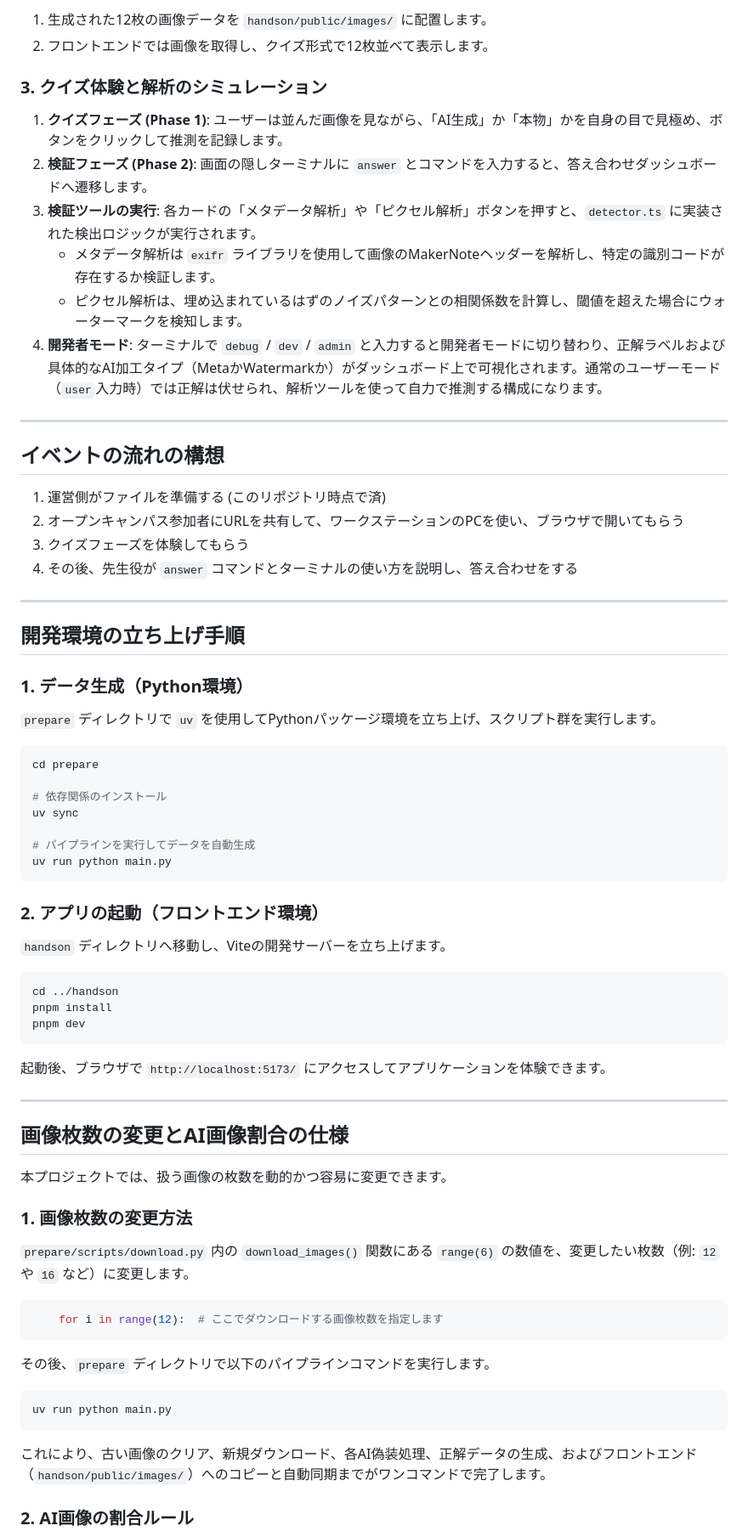
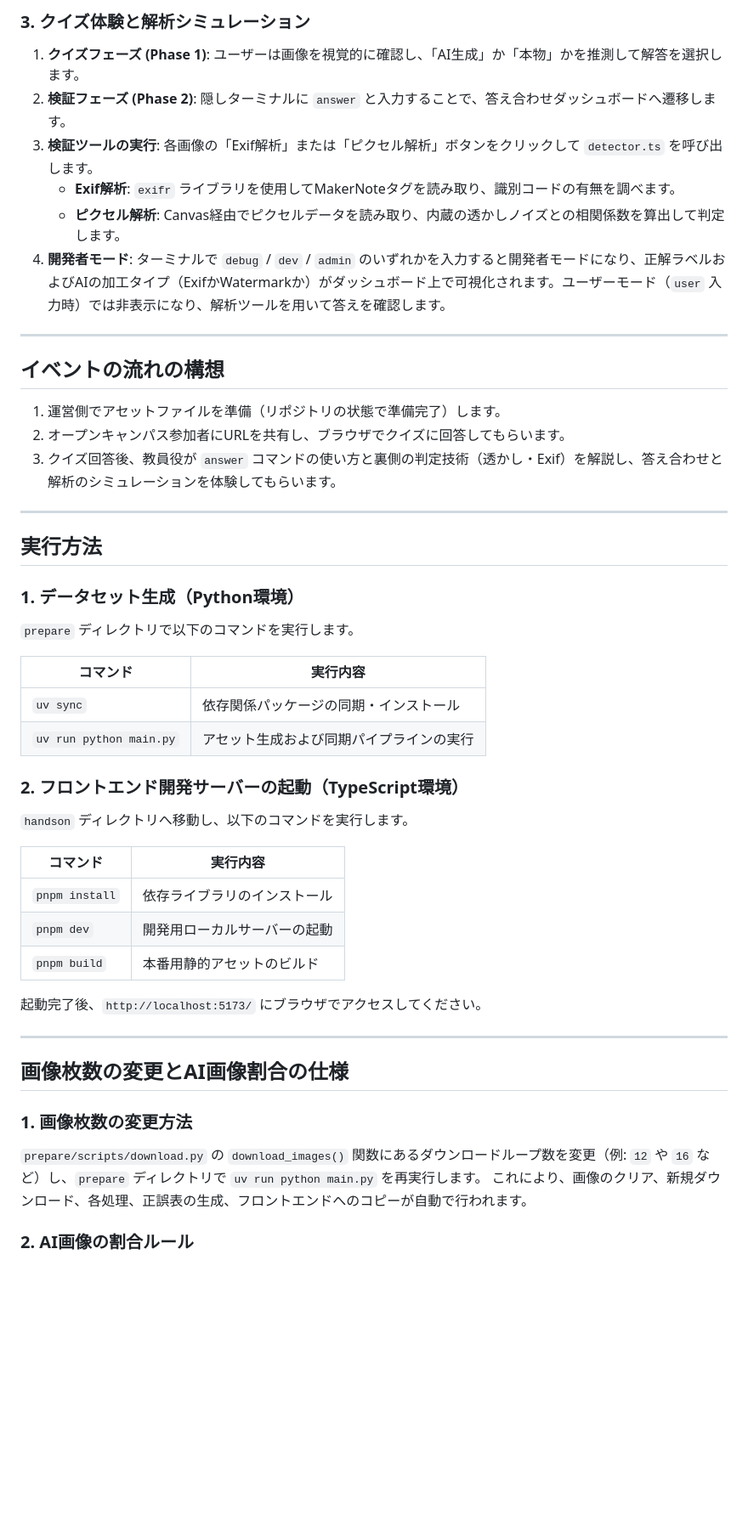
Before and after one commit to v76nl/gdgoc-opencampus-guess-the-ai-image, a Markdown page: README.md, the part around one of its changes. Shown at 85% size. GitHub-like rendering; blank space fills up the shorter version.

Commit message:
docs: update readme

````diff
--- a/README.md
+++ b/README.md
@@ -69,72 +67,48 @@ gdgoc-opencampus-guess-the-ai-image
 
-1. 生成された12枚の画像データを `handson/public/images/` に配置します。
-2. フロントエンドでは画像を取得し、クイズ形式で12枚並べて表示します。
-
-### 3. クイズ体験と解析のシミュレーション
-
-1. **クイズフェーズ (Phase 1)**: ユーザーは並んだ画像を見ながら、「AI生成」か「本物」かを自身の目で見極め、ボタンをクリックして推測を記録します。
-2. **検証フェーズ (Phase 2)**: 画面の隠しターミナルに `answer` とコマンドを入力すると、答え合わせダッシュボードへ遷移します。
-3. **検証ツールの実行**: 各カードの「メタデータ解析」や「ピクセル解析」ボタンを押すと、`detector.ts` に実装された検出ロジックが実行されます。
-    - メタデータ解析は `exifr` ライブラリを使用して画像のMakerNoteヘッダーを解析し、特定の識別コードが存在するか検証します。
-    - ピクセル解析は、埋め込まれているはずのノイズパターンとの相関係数を計算し、閾値を超えた場合にウォーターマークを検知します。
-4. **開発者モード**: ターミナルで `debug` / `dev` / `admin` と入力すると開発者モードに切り替わり、正解ラベルおよび具体的なAI加工タイプ（MetaかWatermarkか）がダッシュボード上で可視化されます。通常のユーザーモード（`user`入力時）では正解は伏せられ、解析ツールを使って自力で推測する構成になります。
+### 3. クイズ体験と解析シミュレーション
+1. **クイズフェーズ (Phase 1)**: ユーザーは画像を視覚的に確認し、「AI生成」か「本物」かを推測して解答を選択します。
+2. **検証フェーズ (Phase 2)**: 隠しターミナルに `answer` と入力することで、答え合わせダッシュボードへ遷移します。
+3. **検証ツールの実行**: 各画像の「Exif解析」または「ピクセル解析」ボタンをクリックして `detector.ts` を呼び出します。
+    - **Exif解析**: `exifr` ライブラリを使用してMakerNoteタグを読み取り、識別コードの有無を調べます。
+    - **ピクセル解析**: Canvas経由でピクセルデータを読み取り、内蔵の透かしノイズとの相関係数を算出して判定します。
+4. **開発者モード**: ターミナルで `debug` / `dev` / `admin` のいずれかを入力すると開発者モードになり、正解ラベルおよびAIの加工タイプ（ExifかWatermarkか）がダッシュボード上で可視化されます。ユーザーモード（`user` 入力時）では非表示になり、解析ツールを用いて答えを確認します。
 
 ---
 
 ## イベントの流れの構想
-
-1. 運営側がファイルを準備する (このリポジトリ時点で済)
-2. オープンキャンパス参加者にURLを共有して、ワークステーションのPCを使い、ブラウザで開いてもらう
-3. クイズフェーズを体験してもらう
-4. その後、先生役が `answer` コマンドとターミナルの使い方を説明し、答え合わせをする
+1. 運営側でアセットファイルを準備（リポジトリの状態で準備完了）します。
+2. オープンキャンパス参加者にURLを共有し、ブラウザでクイズに回答してもらいます。
+3. クイズ回答後、教員役が `answer` コマンドの使い方と裏側の判定技術（透かし・Exif）を解説し、答え合わせと解析のシミュレーションを体験してもらいます。
 
 ---
 
-## 開発環境の立ち上げ手順
+## 実行方法
 
-### 1. データ生成（Python環境）
+### 1. データセット生成（Python環境）
+`prepare` ディレクトリで以下のコマンドを実行します。
 
-`prepare` ディレクトリで `uv` を使用してPythonパッケージ環境を立ち上げ、スクリプト群を実行します。
+| コマンド | 実行内容 |
+|---|---|
+| `uv sync` | 依存関係パッケージの同期・インストール |
+| `uv run python main.py` | アセット生成および同期パイプラインの実行 |
 
-```bash
-cd prepare
+### 2. フロントエンド開発サーバーの起動（TypeScript環境）
+`handson` ディレクトリへ移動し、以下のコマンドを実行します。
 
-# 依存関係のインストール
-uv sync
+| コマンド | 実行内容 |
+|---|---|
+| `pnpm install` | 依存ライブラリのインストール |
+| `pnpm dev` | 開発用ローカルサーバーの起動 |
+| `pnpm build` | 本番用静的アセットのビルド |
 
-# パイプラインを実行してデータを自動生成
-uv run python main.py
-```
-
-### 2. アプリの起動（フロントエンド環境）
-
-`handson` ディレクトリへ移動し、Viteの開発サーバーを立ち上げます。
-
-```bash
-cd ../handson
-pnpm install
-pnpm dev
-```
-
-起動後、ブラウザで `http://localhost:5173/` にアクセスしてアプリケーションを体験できます。
+起動完了後、`http://localhost:5173/` にブラウザでアクセスしてください。
 
 ---
 
 ## 画像枚数の変更とAI画像割合の仕様
 
-本プロジェクトでは、扱う画像の枚数を動的かつ容易に変更できます。
-
 ### 1. 画像枚数の変更方法
-`prepare/scripts/download.py` 内の `download_images()` 関数にある `range(6)` の数値を、変更したい枚数（例: `12` や `16` など）に変更します。
-
-```python
-    for i in range(12):  # ここでダウンロードする画像枚数を指定します
-```
-
-その後、`prepare` ディレクトリで以下のパイプラインコマンドを実行します。
-```bash
-uv run python main.py
-```
-これにより、古い画像のクリア、新規ダウンロード、各AI偽装処理、正解データの生成、およびフロントエンド（`handson/public/images/`）へのコピーと自動同期までがワンコマンドで完了します。
+`prepare/scripts/download.py` の `download_images()` 関数にあるダウンロードループ数を変更（例: `12` や `16` など）し、`prepare` ディレクトリで `uv run python main.py` を再実行します。
+これにより、画像のクリア、新規ダウンロード、各処理、正誤表の生成、フロントエンドへのコピーが自動で行われます。
 
 ### 2. AI画像の割合ルール
````
Also changed, not shown: other parts of README.md (+38 -40 lines).
